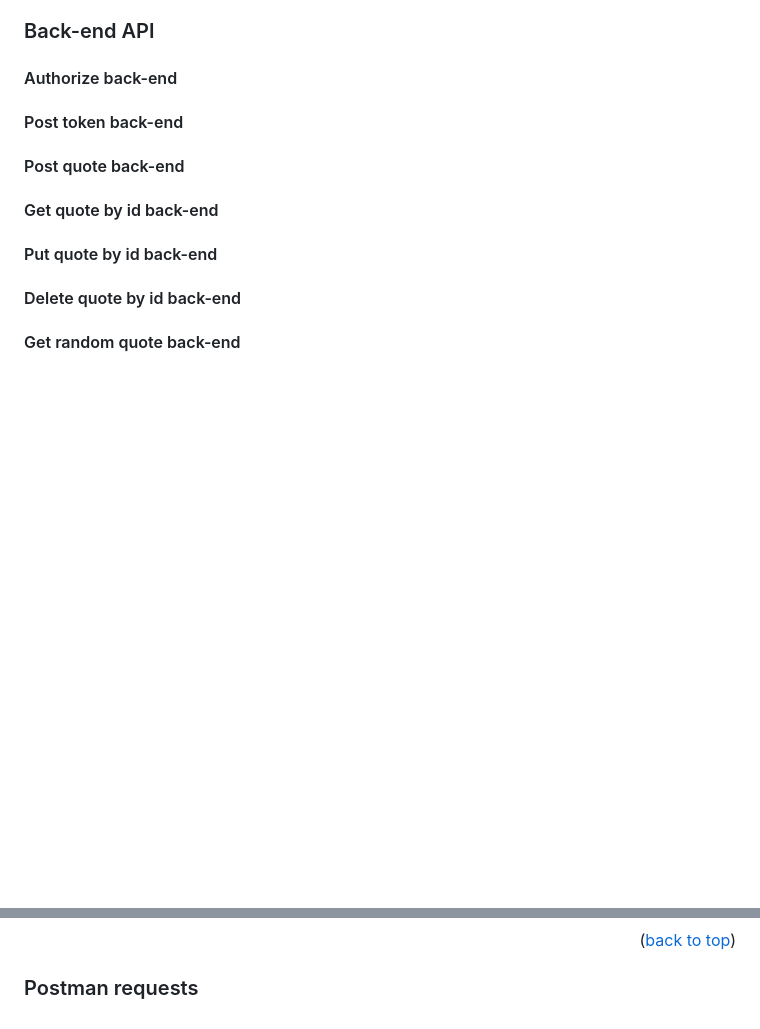
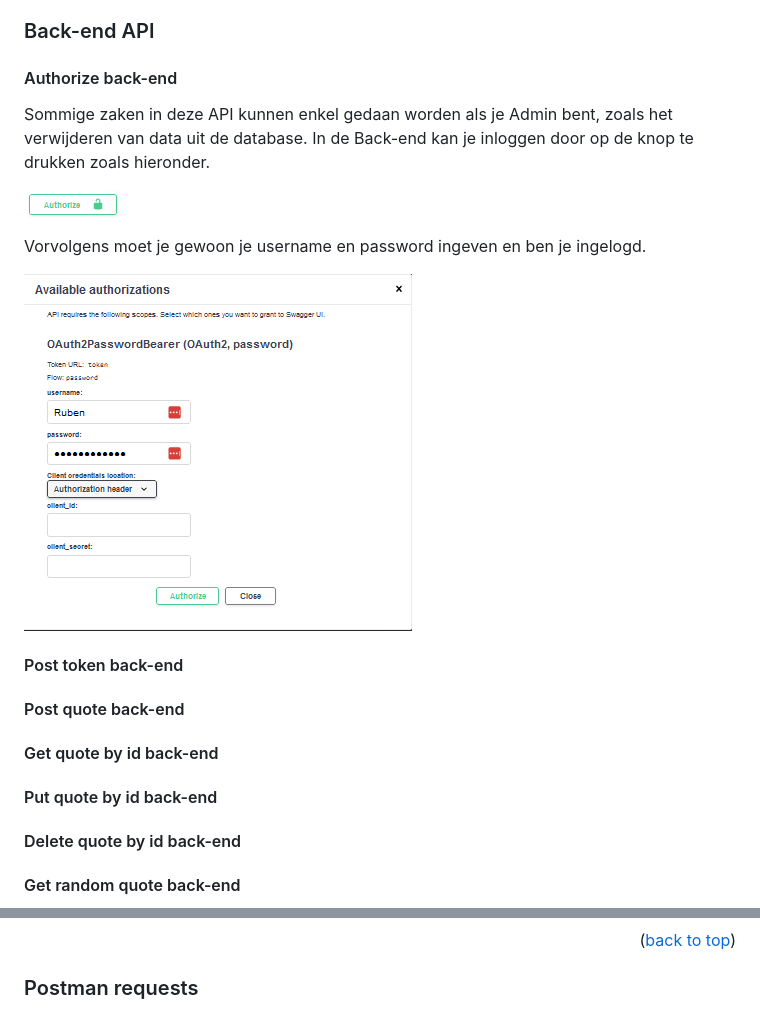
Before and after one commit to rubenpinxten/herexamen_API, a Markdown page: README.md, 2 parts joined by grey strips. Rendered like a GitHub page; pictures changed too: Pictures/ButtonAuthorizeBackEnd.png (added); blank space fills up the shorter version.

Commit message:
aanpassingen read.md

```diff
--- a/README.md
+++ b/README.md
@@ -100,6 +100,14 @@ Ik voor dit project gekozen om bekende film quotes weer te geven aan de gebruike
 ### Back-end API
 
 #### Authorize back-end
+Sommige zaken in deze API kunnen enkel gedaan worden als je Admin bent, zoals het verwijderen van data uit de database. In de Back-end kan je inloggen door op de knop te drukken zoals hieronder.
+
+![buttonAuthorizeBackEnd]
+
+Vorvolgens moet je gewoon je username en password ingeven en ben je ingelogd.
+
+![authorize-backend]
+
 
 #### Post token back-end
 
@@ -155,4 +163,5 @@ Ik voor dit project gekozen om bekende film quotes weer te geven aan de gebruike
 [Bootstrap-url]: https://getbootstrap.com/
 
 [backend-url]: https://system-service-rubenpinxten.cloud.okteto.net/docs
-[authorize-backend]: Pictures/
+[authorize-backend]: Pictures/Authorize_back_end.png
+[buttonAuthorizeBackEnd]: Pictures/ButtonAuthorizeBackEnd.png
```
